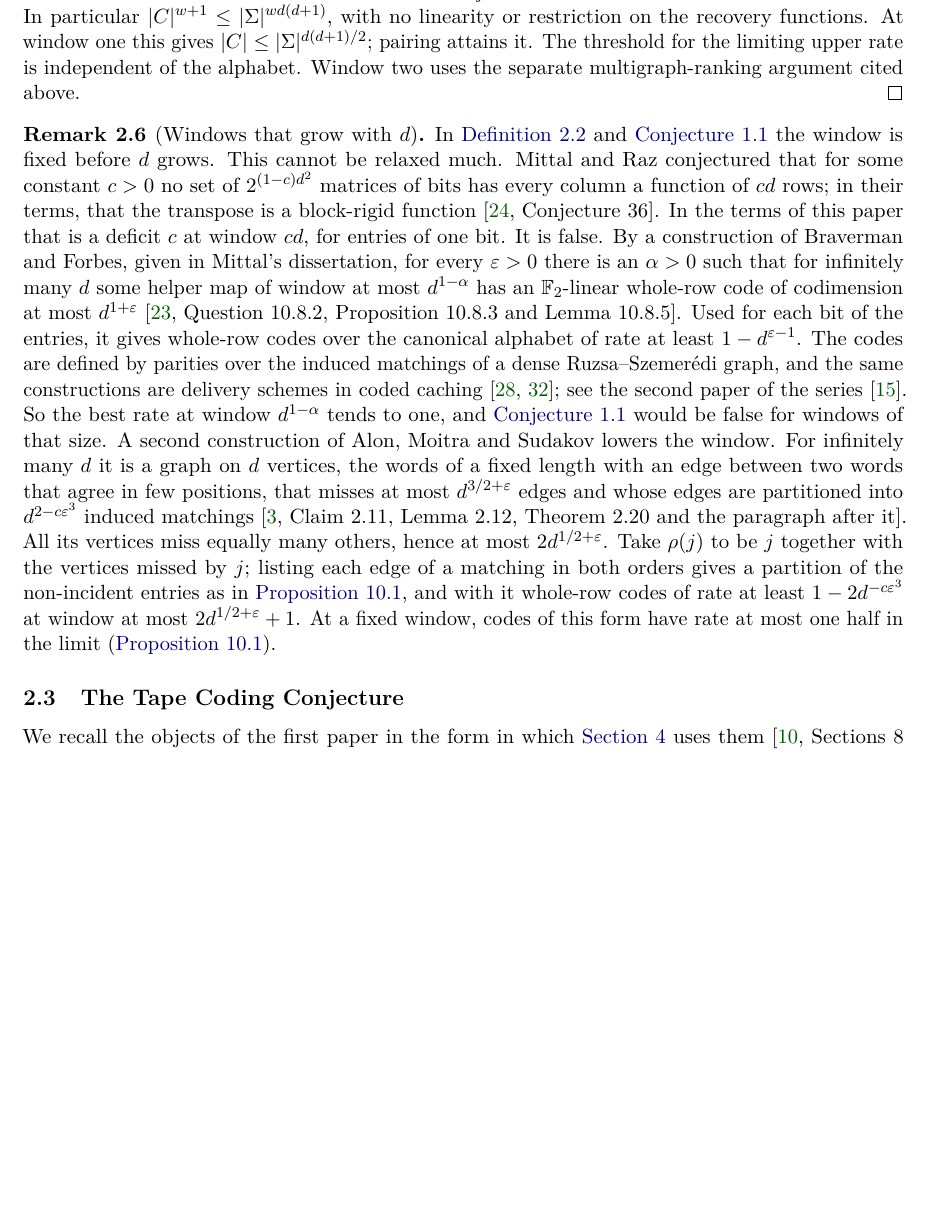
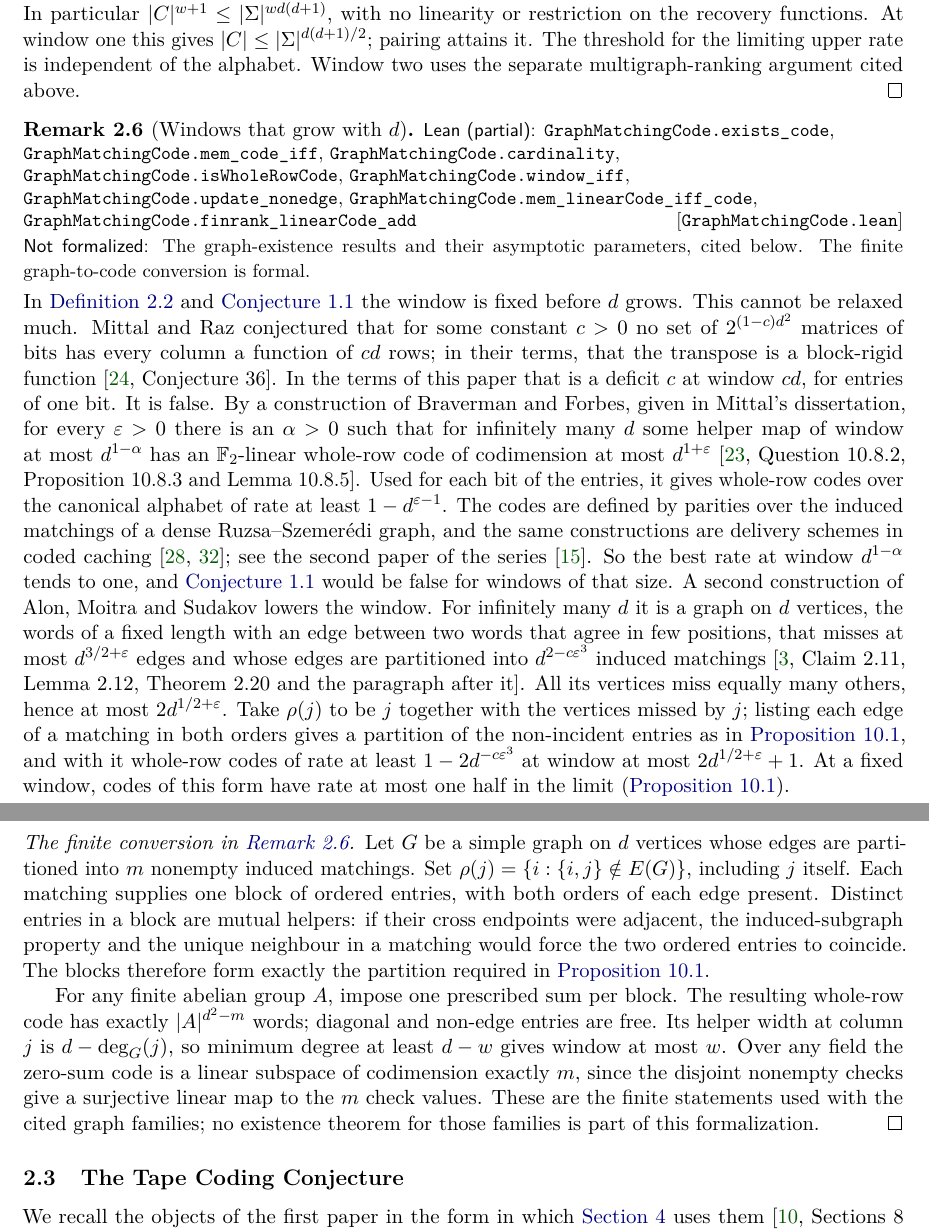
Before and after one commit to HansBrende/papers, a LaTeX paper (Tape-Transposition-and-the-Matrix-Coding-Conjecture/paper/main.tex, which reads Tape-Transposition-and-the-Matrix-Coding-Conjecture/paper/sections/leanindex.tex, Tape-Transposition-and-the-Matrix-Coding-Conjecture/paper/sections/preliminaries.tex): part of page 10 of 33 before the commit and two parts of pages 10 and 11 of 34 after it, the two joined at a grey line, cut so that both start at the same text, the shorter picture padded with empty space. The pictures show the PDF file Tape-Transposition-and-the-Matrix-Coding-Conjecture/paper/main.pdf that the author committed with the source.

Commit message:
Formalize graph induced matchings as whole-row codes
Convert a simple graph's partition into nonempty induced matchings into
parity blocks containing both orientations of every edge. Use Mathlib's
matching and induced-subgraph predicates and the shared disjoint-sums
construction to prove whole-row recovery, exact size |A|^(d^2-m), free
non-edge coordinates, and the graph-degree window condition.

Also prove that the zero-sum code has codimension exactly m over any
field. Keep graph-existence theorems and asymptotic parameters cited.
Update item 4, the manuscript, READMEs, generated index and axiom audit,
and rebuild the PDF.

Validation: full Lean build; 100 declarations audited with standard
axioms only; generated-index check; PDF build and visual review;
full and staged public-path checks.

Co-authored-by: GPT-6 Astra <noreply@openai.com>

```diff
--- a/Tape-Transposition-and-the-Matrix-Coding-Conjecture/paper/sections/leanindex.tex
+++ b/Tape-Transposition-and-the-Matrix-Coding-Conjecture/paper/sections/leanindex.tex
@@ -32,6 +32,9 @@ The corresponding axiom audit is \leanfile{PaperAxioms.lean}.
 
 \par\medskip\noindent{\bfseries\leanfile{MatrixCoding.FanoLift}}\par\nopagebreak
 {\small\raggedright \leanname{FanoLift.completeLift_gap}, \leanname{FanoLift.conditional_acyclic_gap}, \leanname{FanoLift.conditional_gap}, \leanname{FanoLift.conditional_gap_one_percent}.\par}
+
+\par\medskip\noindent{\bfseries\leanfile{MatrixCoding.GraphMatchingCode}}\par\nopagebreak
+{\small\raggedright \leanname{GraphMatchingCode.cardinality}, \leanname{GraphMatchingCode.exists_code}, \leanname{GraphMatchingCode.finrank_linearCode_add}, \leanname{GraphMatchingCode.isWholeRowCode}, \leanname{GraphMatchingCode.mem_code_iff}, \leanname{GraphMatchingCode.mem_linearCode_iff_code}, \leanname{GraphMatchingCode.update_nonedge}, \leanname{GraphMatchingCode.window_iff}.\par}
 
 \par\medskip\noindent{\bfseries\leanfile{MatrixCoding.GridCertificate}}\par\nopagebreak
 {\small\raggedright \leanname{GridCertificate.paid_grid}.\par}
--- a/Tape-Transposition-and-the-Matrix-Coding-Conjecture/paper/sections/preliminaries.tex
+++ b/Tape-Transposition-and-the-Matrix-Coding-Conjecture/paper/sections/preliminaries.tex
@@ -74,6 +74,7 @@ upper rate is independent of the alphabet. Window two uses the separate multigra
 \end{outline}
 
 \begin{remark}[Windows that grow with $d$]\label{rem:growing}
+\partformal{GraphMatchingCode.lean}{GraphMatchingCode.exists_code, GraphMatchingCode.mem_code_iff, GraphMatchingCode.cardinality, GraphMatchingCode.isWholeRowCode, GraphMatchingCode.window_iff, GraphMatchingCode.update_nonedge, GraphMatchingCode.mem_linearCode_iff_code, GraphMatchingCode.finrank_linearCode_add}{The graph-existence results and their asymptotic parameters, cited below. The finite graph-to-code conversion is formal.}
 In \cref{def:rate,conj:MCC} the window is fixed before $d$ grows. This cannot be relaxed much. Mittal and Raz
 conjectured that for some constant $c>0$ no set of $2^{(1-c)d^2}$ matrices of bits has every column a function of
 $cd$ rows; in their terms, that the transpose is a block-rigid function~\cite[Conjecture~36]{MittalRaz2021}. In the
@@ -95,6 +96,22 @@ missed by~$j$; listing each edge of a matching in both orders gives a partition
 $2d^{1/2+\eps}+1$. At a fixed window, codes of this form have rate at most one half in the limit
 (\cref{prop:matchings}).
 \end{remark}
+
+\begin{outline}[The finite conversion in \cref{rem:growing}]
+Let $G$ be a simple graph on $d$ vertices whose edges are partitioned into $m$ nonempty induced matchings.
+Set $\rho(j)=\{i:\{i,j\}\notin E(G)\}$, including $j$ itself. Each matching supplies one block of ordered
+entries, with both orders of each edge present. Distinct entries in a block are mutual helpers: if their
+cross endpoints were adjacent, the induced-subgraph property and the unique neighbour in a matching would
+force the two ordered entries to coincide. The blocks therefore form exactly the partition required in
+\cref{prop:matchings}.
+
+For any finite abelian group $A$, impose one prescribed sum per block. The resulting whole-row code has
+exactly $\card A^{d^2-m}$ words; diagonal and non-edge entries are free. Its helper width at column $j$ is
+$d-\deg_G(j)$, so minimum degree at least $d-w$ gives window at most $w$. Over any field the zero-sum code
+is a linear subspace of codimension exactly $m$, since the disjoint nonempty checks give a surjective linear
+map to the $m$ check values. These are the finite statements used with the cited graph families; no
+existence theorem for those families is part of this formalization.
+\end{outline}
 
 \subsection{The Tape Coding Conjecture}\label{sec:prelim-tcc}
 
```
Also changed, not shown: Tape-Transposition-and-the-Matrix-Coding-Conjecture/paper/sections/introduction.tex (+2 -1 lines), Tape-Transposition-and-the-Matrix-Coding-Conjecture/paper/sections/verification.tex (+4 -2 lines), lean-backlog/notes/paper21-formalization-queue.md (+13 -9 lines), Tape-Transposition-and-the-Matrix-Coding-Conjecture/README.md, Tape-Transposition-and-the-Matrix-Coding-Conjecture/paper/main.pdf, lean-machine/README.md, 5 other files.
